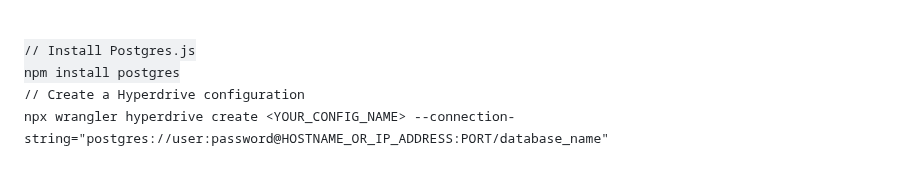
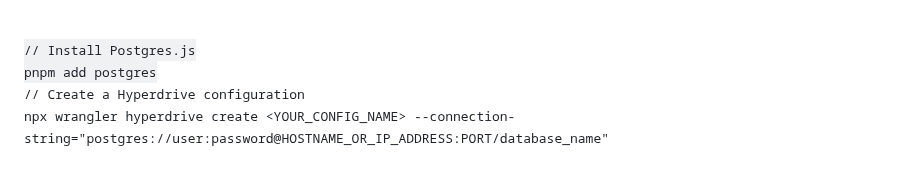
Before and after one commit to jmbish04/9to5-scout-retrofit-project, a Markdown page: AGENTS.md, the part around the change. Rendered like a GitHub page.

Commit message:
Update AGENTS.md
Co-authored-by: gemini-code-assist[bot] <176961590+gemini-code-assist[bot]@users.noreply.github.com>

```diff
--- a/AGENTS.md
+++ b/AGENTS.md
@@ -1187,7 +1187,7 @@ const sql = postgres(env.HYPERDRIVE.connectionString)
 
 <usage>
 // Install Postgres.js
-npm install postgres
+pnpm add postgres
 
 // Create a Hyperdrive configuration
 npx wrangler hyperdrive create <YOUR_CONFIG_NAME> --connection-string="postgres://user:password@HOSTNAME_OR_IP_ADDRESS:PORT/database_name"
```
